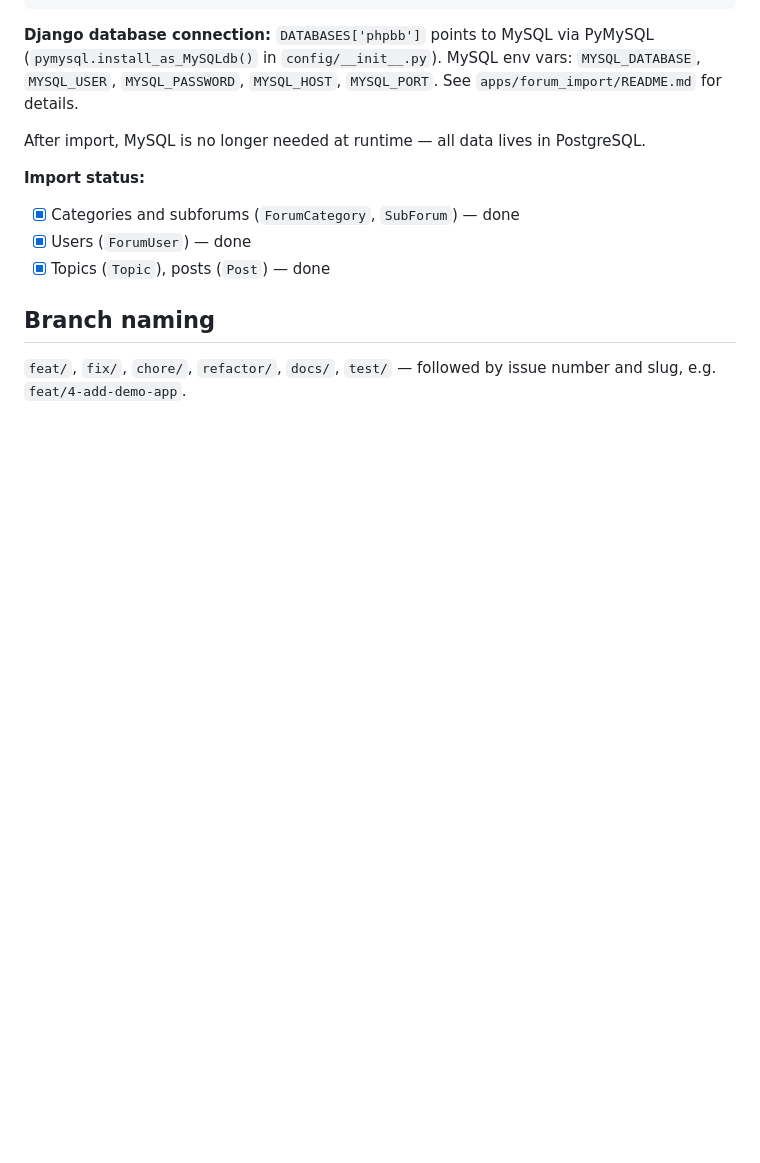
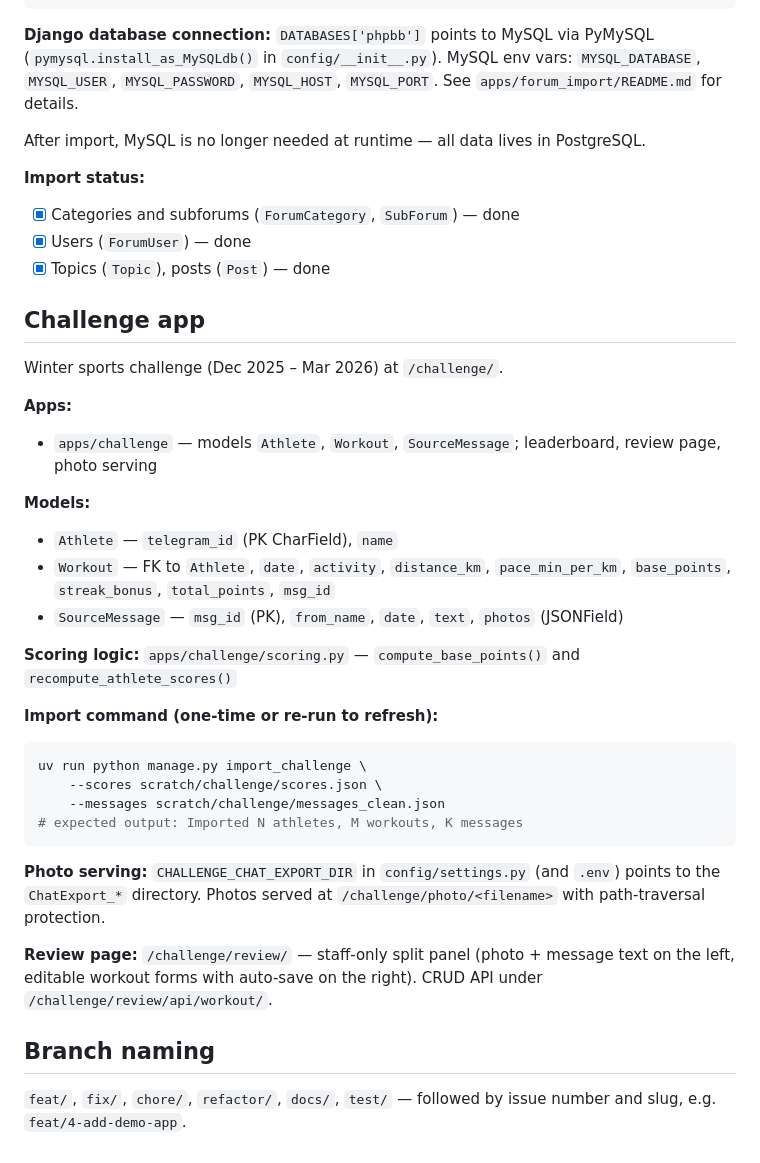
Before and after one commit to alff0x1f/tk-sputnik.org, a Markdown page: CLAUDE.md, the part around the change. Rendered like a GitHub page; blank space fills up the shorter version.

Commit message:
docs: add challenge app section to CLAUDE.md and archive completed plan

````diff
--- a/CLAUDE.md
+++ b/CLAUDE.md
@@ -71,6 +71,32 @@ After import, MySQL is no longer needed at runtime — all data lives in Postgre
 - [x] Users (`ForumUser`) — done
 - [x] Topics (`Topic`), posts (`Post`) — done
 
+## Challenge app
+
+Winter sports challenge (Dec 2025 – Mar 2026) at `/challenge/`.
+
+**Apps:**
+- `apps/challenge` — models `Athlete`, `Workout`, `SourceMessage`; leaderboard, review page, photo serving
+
+**Models:**
+- `Athlete` — `telegram_id` (PK CharField), `name`
+- `Workout` — FK to `Athlete`, `date`, `activity`, `distance_km`, `pace_min_per_km`, `base_points`, `streak_bonus`, `total_points`, `msg_id`
+- `SourceMessage` — `msg_id` (PK), `from_name`, `date`, `text`, `photos` (JSONField)
+
+**Scoring logic:** `apps/challenge/scoring.py` — `compute_base_points()` and `recompute_athlete_scores()`
+
+**Import command (one-time or re-run to refresh):**
+```bash
+uv run python manage.py import_challenge \
+    --scores scratch/challenge/scores.json \
+    --messages scratch/challenge/messages_clean.json
+# expected output: Imported N athletes, M workouts, K messages
+```
+
+**Photo serving:** `CHALLENGE_CHAT_EXPORT_DIR` in `config/settings.py` (and `.env`) points to the `ChatExport_*` directory. Photos served at `/challenge/photo/<filename>` with path-traversal protection.
+
+**Review page:** `/challenge/review/` — staff-only split panel (photo + message text on the left, editable workout forms with auto-save on the right). CRUD API under `/challenge/review/api/workout/`.
+
 ## Branch naming
 
 `feat/`, `fix/`, `chore/`, `refactor/`, `docs/`, `test/` — followed by issue number and slug, e.g. `feat/4-add-demo-app`.
````
Also changed, not shown: 2 other files.
